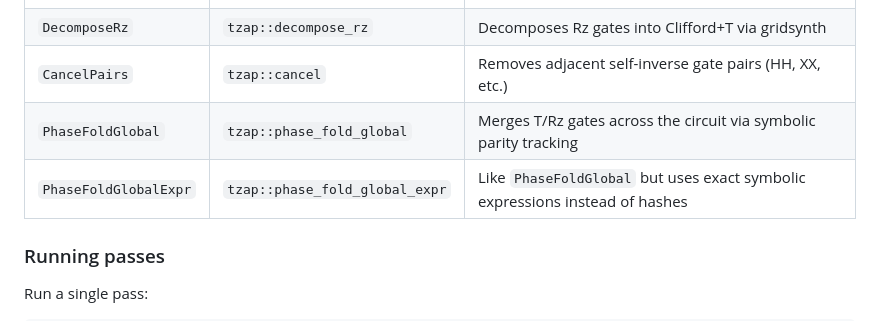
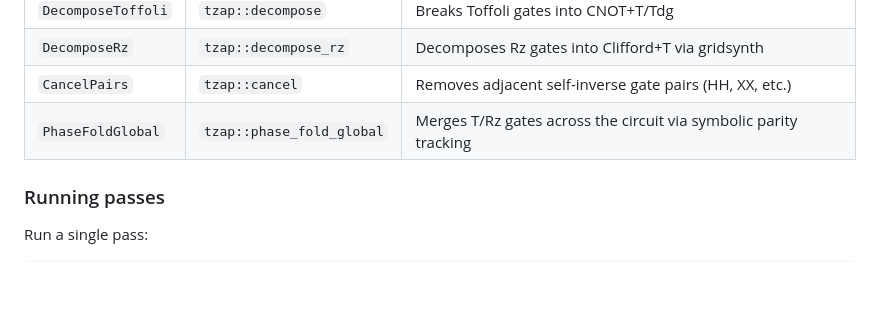
Before and after one commit to qqq-wisc/tzap, a Markdown page: API.md, the part around the change. GitHub-like rendering; blank space fills up the shorter version.

Commit message:
docs(API): drop experimental PhaseFoldGlobalExpr from pass table

```diff
--- a/API.md
+++ b/API.md
@@ -71,7 +71,6 @@ hidden progress bar, so custom passes only need to supply `name` and
 | `DecomposeRz` | `tzap::decompose_rz` | Decomposes Rz gates into Clifford+T via gridsynth |
 | `CancelPairs` | `tzap::cancel` | Removes adjacent self-inverse gate pairs (HH, XX, etc.) |
 | `PhaseFoldGlobal` | `tzap::phase_fold_global` | Merges T/Rz gates across the circuit via symbolic parity tracking |
-| `PhaseFoldGlobalExpr` | `tzap::phase_fold_global_expr` | Like `PhaseFoldGlobal` but uses exact symbolic expressions instead of hashes |
 
 ### Running passes
 
```
